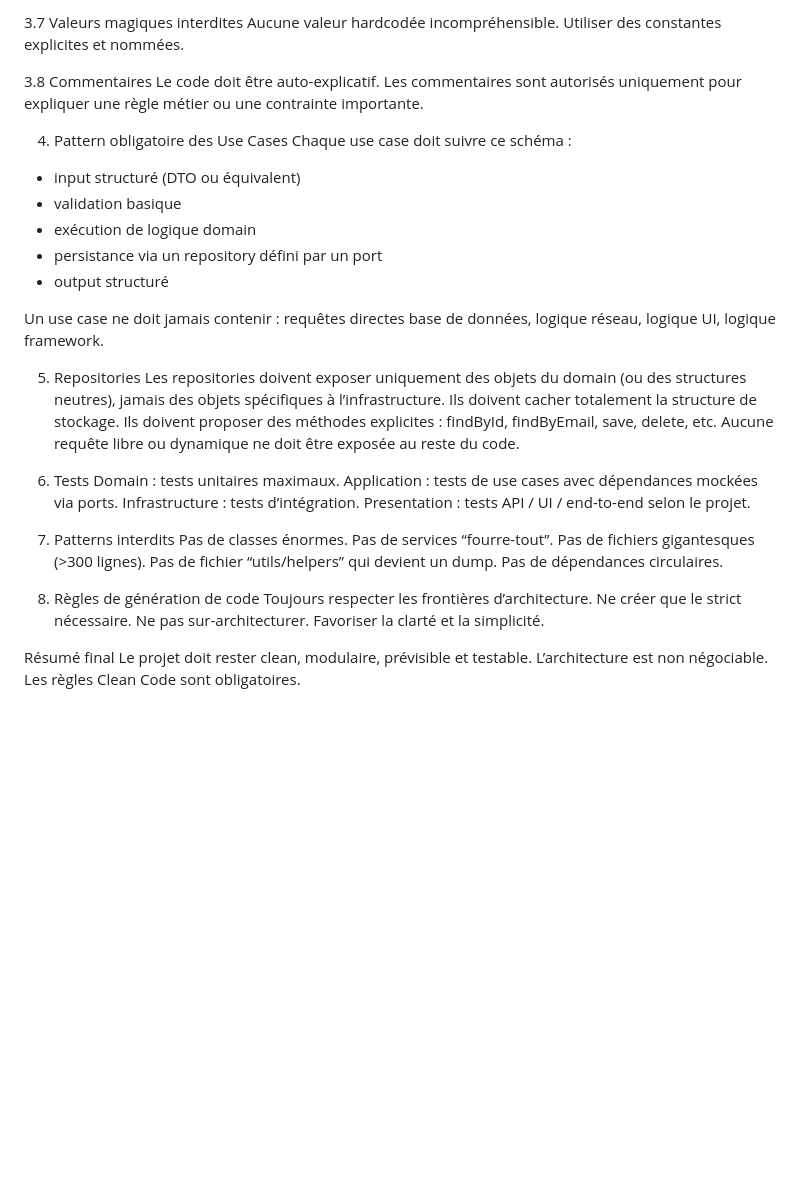
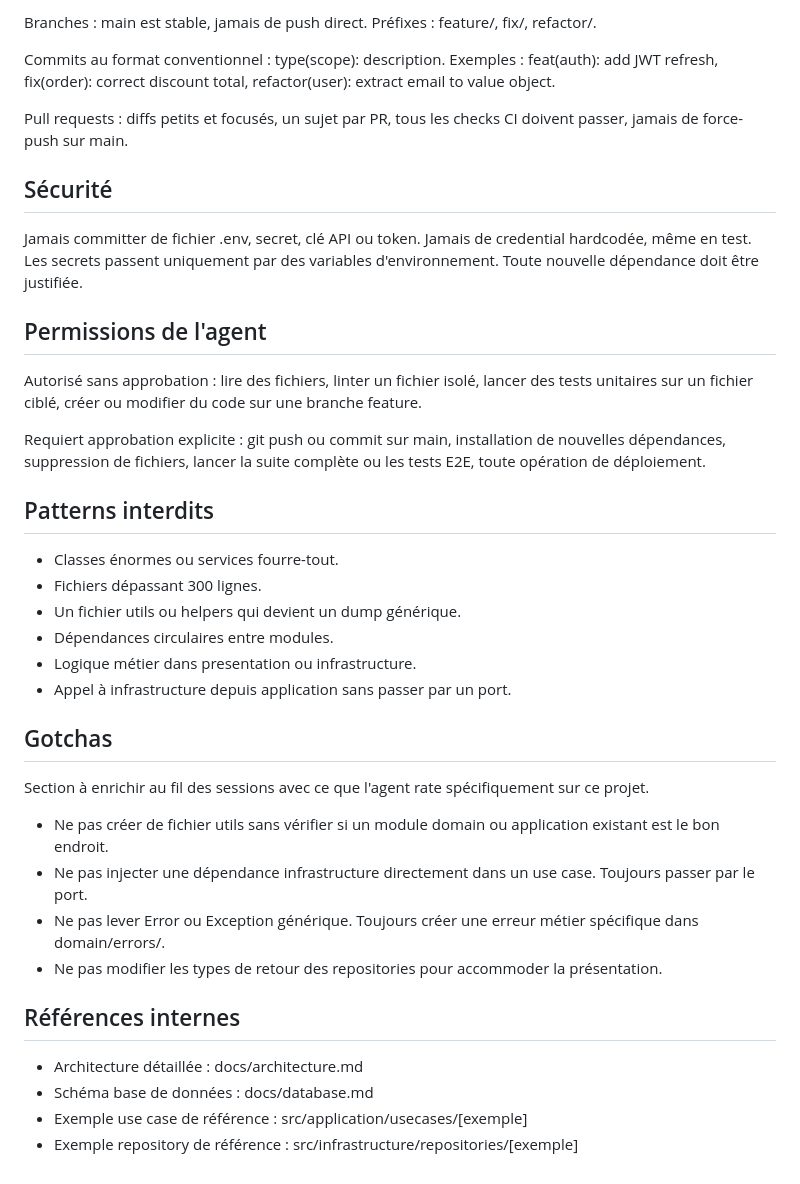
Before and after one commit to Kataman7/drop.antonin.net, a Markdown page: agent.md, the part around one of its changes. GitHub-like rendering; blank space fills up the shorter version.

Commit message:
Revise agent guidelines for Clean Architecture
Updated agent guidelines to reflect Clean Architecture principles and Clean Code practices.

```diff
--- a/agent.md
+++ b/agent.md
@@ -90,50 +67,41 @@ Préférer des objets dédiés (Value Objects) pour représenter les concepts im
 
-3.7 Valeurs magiques interdites
-Aucune valeur hardcodée incompréhensible.
-Utiliser des constantes explicites et nommées.
+Branches : main est stable, jamais de push direct. Préfixes : feature/, fix/, refactor/.
 
-3.8 Commentaires
-Le code doit être auto-explicatif.
-Les commentaires sont autorisés uniquement pour expliquer une règle métier ou une contrainte importante.
+Commits au format conventionnel : type(scope): description. Exemples : feat(auth): add JWT refresh, fix(order): correct discount total, refactor(user): extract email to value object.
 
-4. Pattern obligatoire des Use Cases
-   Chaque use case doit suivre ce schéma :
+Pull requests : diffs petits et focusés, un sujet par PR, tous les checks CI doivent passer, jamais de force-push sur main.
 
-* input structuré (DTO ou équivalent)
-* validation basique
-* exécution de logique domain
-* persistance via un repository défini par un port
-* output structuré
+## Sécurité
 
-Un use case ne doit jamais contenir :
-requêtes directes base de données, logique réseau, logique UI, logique framework.
+Jamais committer de fichier .env, secret, clé API ou token. Jamais de credential hardcodée, même en test. Les secrets passent uniquement par des variables d'environnement. Toute nouvelle dépendance doit être justifiée.
 
-5. Repositories
-   Les repositories doivent exposer uniquement des objets du domain (ou des structures neutres), jamais des objets spécifiques à l’infrastructure.
-   Ils doivent cacher totalement la structure de stockage.
-   Ils doivent proposer des méthodes explicites : findById, findByEmail, save, delete, etc.
-   Aucune requête libre ou dynamique ne doit être exposée au reste du code.
+## Permissions de l'agent
 
-6. Tests
-   Domain : tests unitaires maximaux.
-   Application : tests de use cases avec dépendances mockées via ports.
-   Infrastructure : tests d’intégration.
-   Presentation : tests API / UI / end-to-end selon le projet.
+Autorisé sans approbation : lire des fichiers, linter un fichier isolé, lancer des tests unitaires sur un fichier ciblé, créer ou modifier du code sur une branche feature.
 
-7. Patterns interdits
-   Pas de classes énormes.
-   Pas de services “fourre-tout”.
-   Pas de fichiers gigantesques (>300 lignes).
-   Pas de fichier “utils/helpers” qui devient un dump.
-   Pas de dépendances circulaires.
+Requiert approbation explicite : git push ou commit sur main, installation de nouvelles dépendances, suppression de fichiers, lancer la suite complète ou les tests E2E, toute opération de déploiement.
 
-8. Règles de génération de code
-   Toujours respecter les frontières d’architecture.
-   Ne créer que le strict nécessaire.
-   Ne pas sur-architecturer.
-   Favoriser la clarté et la simplicité.
+## Patterns interdits
 
-Résumé final
-Le projet doit rester clean, modulaire, prévisible et testable.
-L’architecture est non négociable.
-Les règles Clean Code sont obligatoires.
+- Classes énormes ou services fourre-tout.
+- Fichiers dépassant 300 lignes.
+- Un fichier utils ou helpers qui devient un dump générique.
+- Dépendances circulaires entre modules.
+- Logique métier dans presentation ou infrastructure.
+- Appel à infrastructure depuis application sans passer par un port.
+
+## Gotchas
+
+Section à enrichir au fil des sessions avec ce que l'agent rate spécifiquement sur ce projet.
+
+- Ne pas créer de fichier utils sans vérifier si un module domain ou application existant est le bon endroit.
+- Ne pas injecter une dépendance infrastructure directement dans un use case. Toujours passer par le port.
+- Ne pas lever Error ou Exception générique. Toujours créer une erreur métier spécifique dans domain/errors/.
+- Ne pas modifier les types de retour des repositories pour accommoder la présentation.
+
+## Références internes
+
+- Architecture détaillée : docs/architecture.md
+- Schéma base de données : docs/database.md
+- Exemple use case de référence : src/application/usecases/[exemple]
+- Exemple repository de référence : src/infrastructure/repositories/[exemple]
```
Also changed, not shown: other parts of agent.md (+44 -67 lines).
